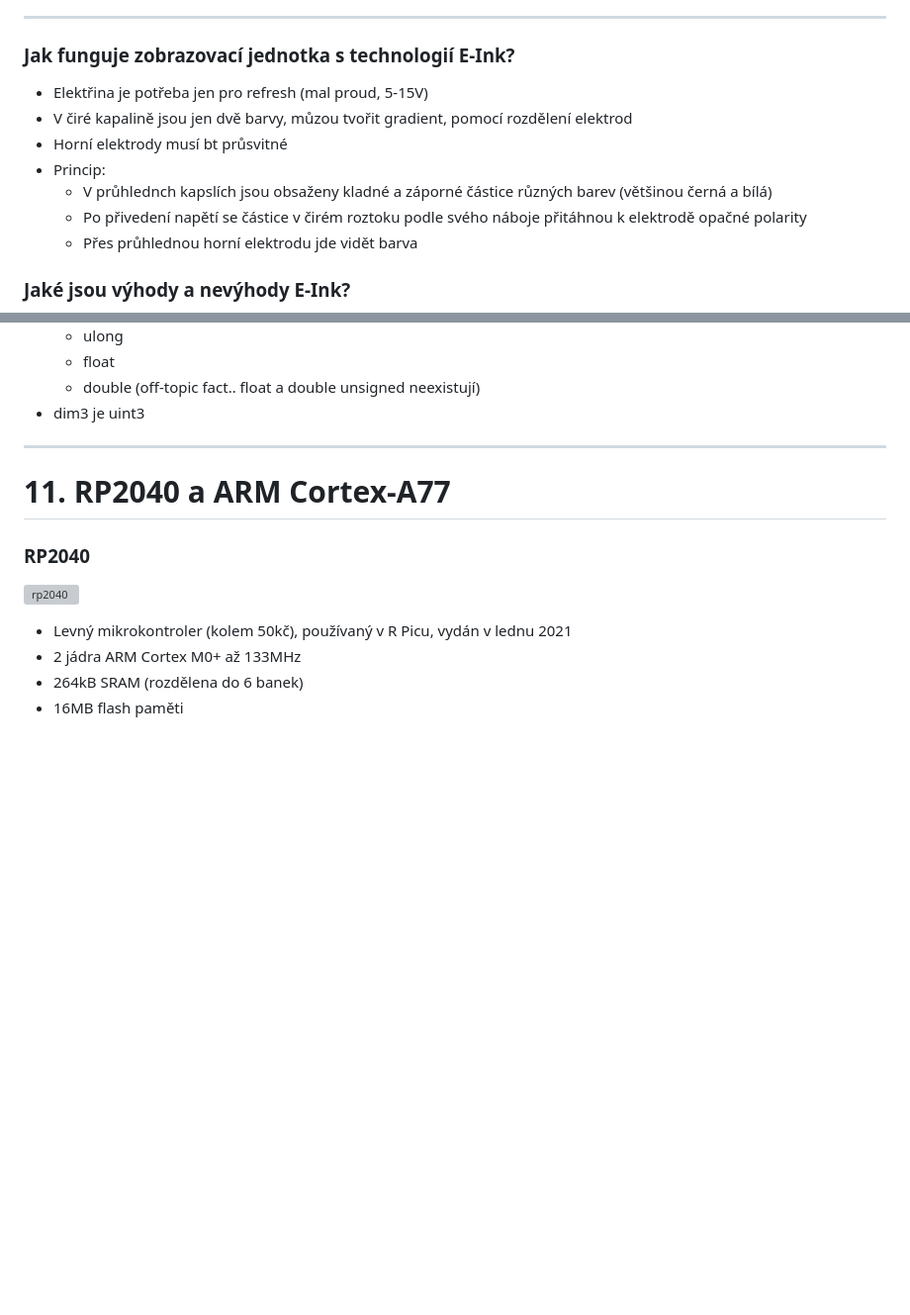
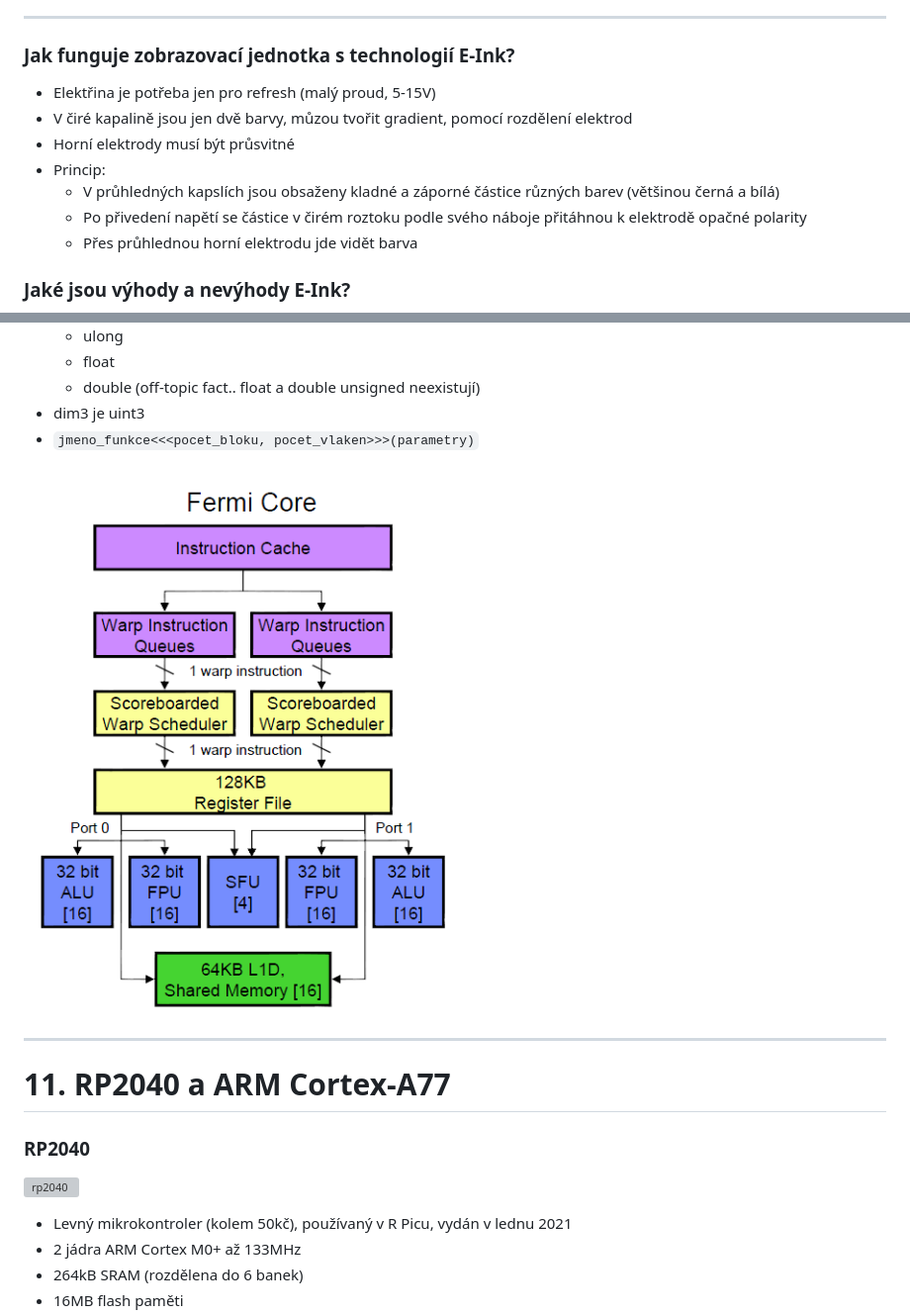
Before and after one commit to adaxiik/apps-exam, a Markdown page: APPS.MD, 2 parts joined by grey strips. Shown: that part at 99% size. Rendered like a GitHub page; pictures changed too: assets/fermi.png (added); blank space fills up the shorter version; grey boxes are pictures that could not be loaded.

Commit message:
added fermi

````diff
--- a/APPS.MD
+++ b/APPS.MD
@@ -818,11 +818,11 @@ Následovník, obrázek ???
 <hr>
 
 ### Jak funguje zobrazovací jednotka s technologií E-Ink?
-- Elektřina je potřeba jen pro refresh (mal proud, 5-15V)
+- Elektřina je potřeba jen pro refresh (malý proud, 5-15V)
 - V čiré kapalině jsou jen dvě barvy, můzou tvořit gradient, pomocí rozdělení elektrod
-- Horní elektrody musí bt průsvitné
+- Horní elektrody musí být průsvitné
 - Princip:
-    - V průhlednch kapslích jsou obsaženy kladné a záporné částice různých barev (většinou černá a bílá)
+    - V průhledných kapslích jsou obsaženy kladné a záporné částice různých barev (většinou černá a bílá)
     - Po přivedení napětí se částice v čirém roztoku podle svého náboje přitáhnou k elektrodě opačné polarity
     - Přes průhlednou horní elektrodu jde vidět barva
 
@@ -979,6 +979,9 @@ Následovník, obrázek ???
     - float
     - double    (off-topic fact.. float a double unsigned neexistují)
 - dim3 je uint3
+- ```jmeno_funkce<<<pocet_bloku, pocet_vlaken>>>(parametry)```
+
+![fermi](assets/fermi.png)
 
 <hr>
 
````
Also changed, not shown: docs/assets/fermi.png (added), 3 other files.
